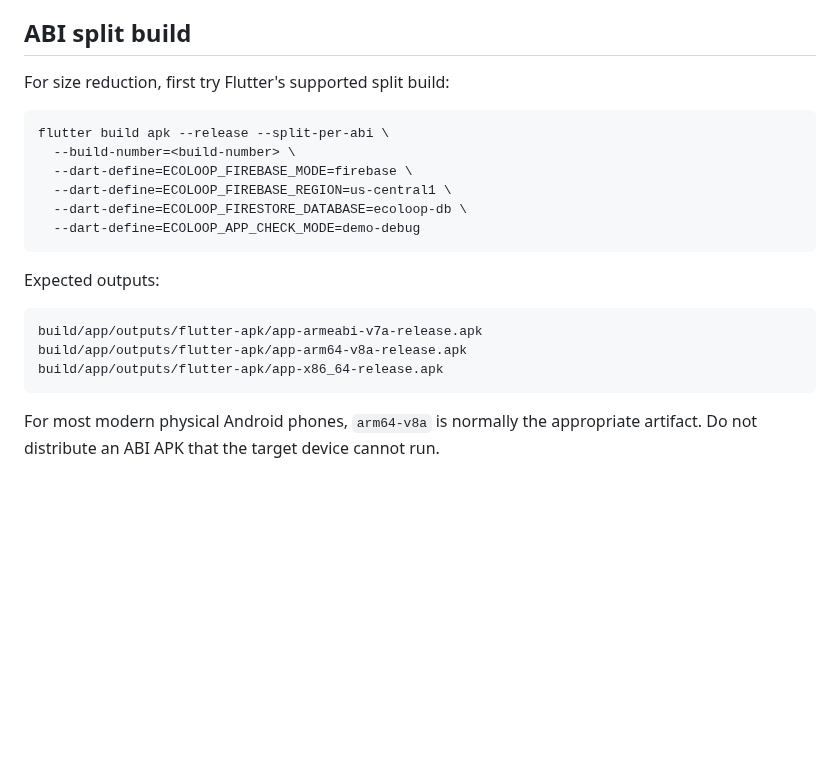
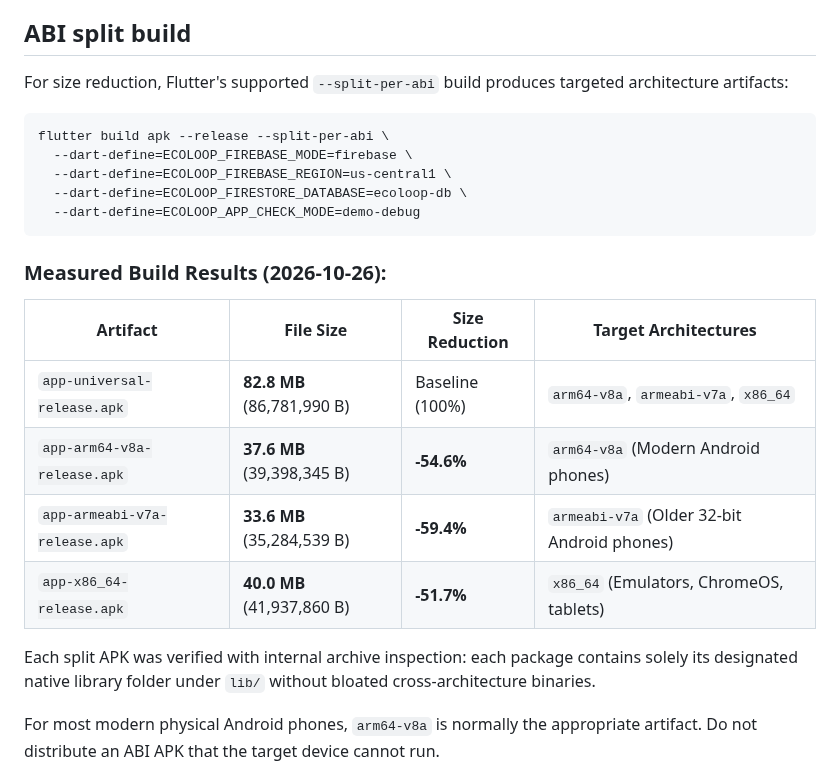
Before and after one commit to nayzinminlwin/EcoLoop-theSmartRecycling, a Markdown page: docs/APK_BUILD_NOTES.md, the part around the change. Drawn GitHub-style; blank space fills up the shorter version.

Commit message:
docs: add split-per-abi build results and architecture metrics

````diff
--- a/docs/APK_BUILD_NOTES.md
+++ b/docs/APK_BUILD_NOTES.md
@@ -97,24 +97,26 @@ a retry action instead of leaving an infinite spinner.
 
 ## ABI split build
 
-For size reduction, first try Flutter's supported split build:
+For size reduction, Flutter's supported `--split-per-abi` build produces targeted architecture artifacts:
 
 ```bash
 flutter build apk --release --split-per-abi \
-  --build-number=<build-number> \
   --dart-define=ECOLOOP_FIREBASE_MODE=firebase \
   --dart-define=ECOLOOP_FIREBASE_REGION=us-central1 \
   --dart-define=ECOLOOP_FIRESTORE_DATABASE=ecoloop-db \
   --dart-define=ECOLOOP_APP_CHECK_MODE=demo-debug
 ```
 
-Expected outputs:
+### Measured Build Results (2026-10-26):
 
-```text
-build/app/outputs/flutter-apk/app-armeabi-v7a-release.apk
-build/app/outputs/flutter-apk/app-arm64-v8a-release.apk
-build/app/outputs/flutter-apk/app-x86_64-release.apk
-```
+| Artifact | File Size | Size Reduction | Target Architectures |
+|---|---|---|---|
+| `app-universal-release.apk` | **82.8 MB** (86,781,990 B) | Baseline (100%) | `arm64-v8a`, `armeabi-v7a`, `x86_64` |
+| `app-arm64-v8a-release.apk` | **37.6 MB** (39,398,345 B) | **-54.6%** | `arm64-v8a` (Modern Android phones) |
+| `app-armeabi-v7a-release.apk` | **33.6 MB** (35,284,539 B) | **-59.4%** | `armeabi-v7a` (Older 32-bit Android phones) |
+| `app-x86_64-release.apk` | **40.0 MB** (41,937,860 B) | **-51.7%** | `x86_64` (Emulators, ChromeOS, tablets) |
+
+Each split APK was verified with internal archive inspection: each package contains solely its designated native library folder under `lib/` without bloated cross-architecture binaries.
 
 For most modern physical Android phones, `arm64-v8a` is normally the
 appropriate artifact. Do not distribute an ABI APK that the target device
````
